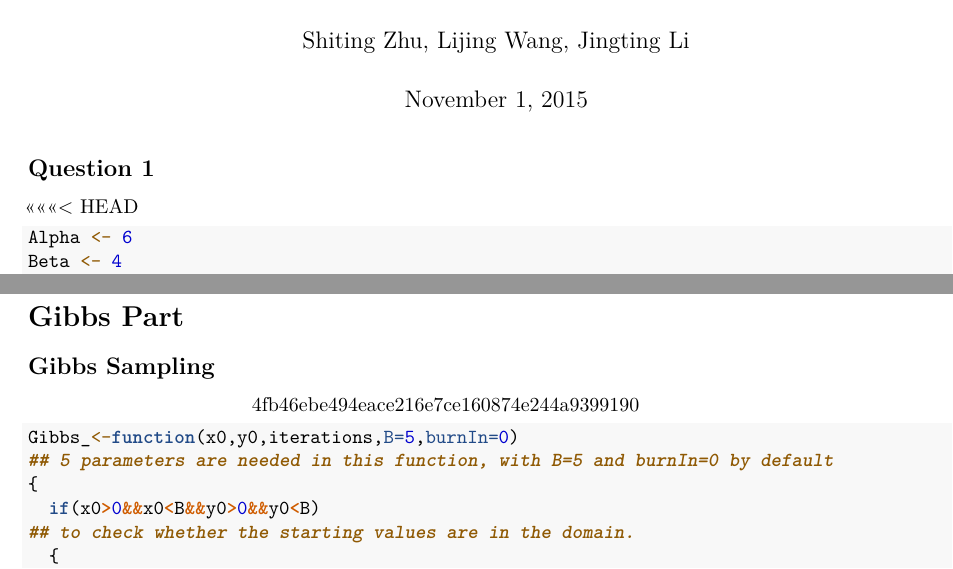
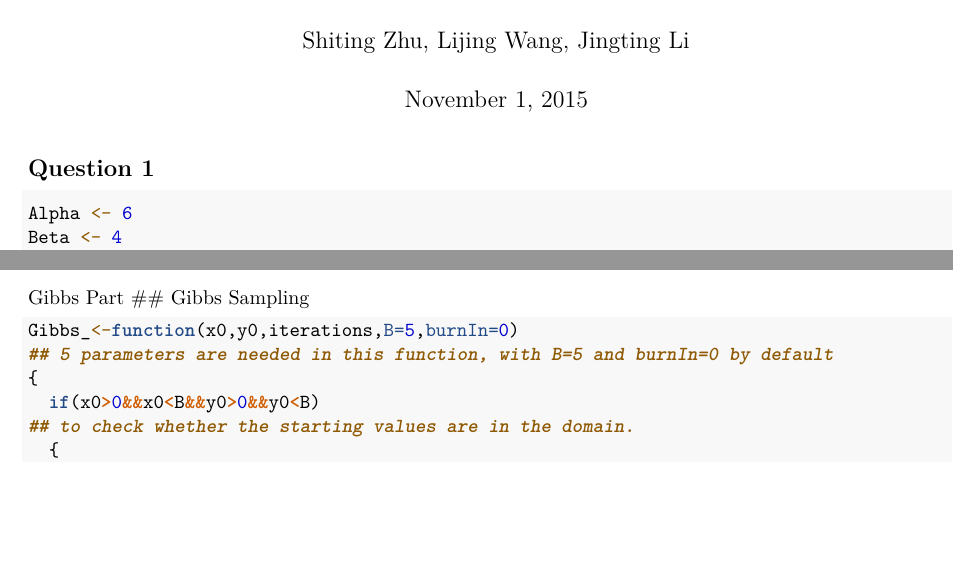
Before and after one commit to wlj9310/Final_37810, an R Markdown document (Final.Rmd): two parts of pages 1 and 2 of 3, joined at a grey line, cut so that both start at the same text, the shorter picture padded with empty space. Rendered offline with R 4.5, knitr and Pandoc, then LaTeX, with nearby package versions; code that draws random numbers runs with fixed seeds of ours.

Commit message:
Question 1a

````diff
--- a/Final.Rmd
+++ b/Final.Rmd
@@ -7,7 +7,7 @@ output: pdf_document
 
 
 ## Question 1
-<<<<<<< HEAD
+
 ```{r}
 Alpha <- 6
 Beta <- 4
@@ -47,13 +47,10 @@ plot((chain)); acf(chain); hist(chain)  #plot commands
 ```
 
 
+
 Gibbs Part
-=======
+## Gibbs Sampling
 
-
-
-## Gibbs Sampling
->>>>>>> 4fb46ebe494eace216e7ce160874e244a9399190
 ```{r}
 Gibbs_<-function(x0,y0,iterations,B=5,burnIn=0)
 ## 5 parameters are needed in this function, with B=5 and burnIn=0 by default
````
